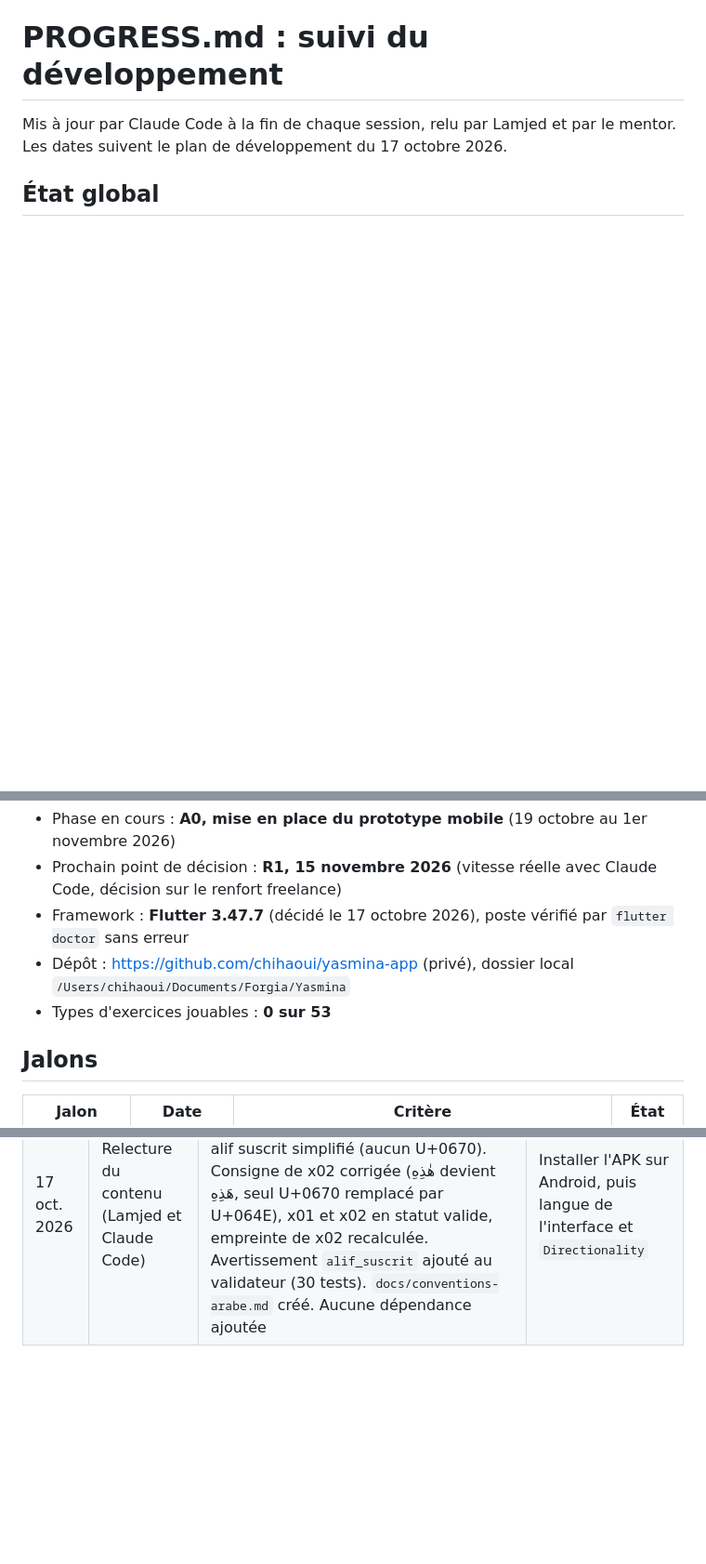
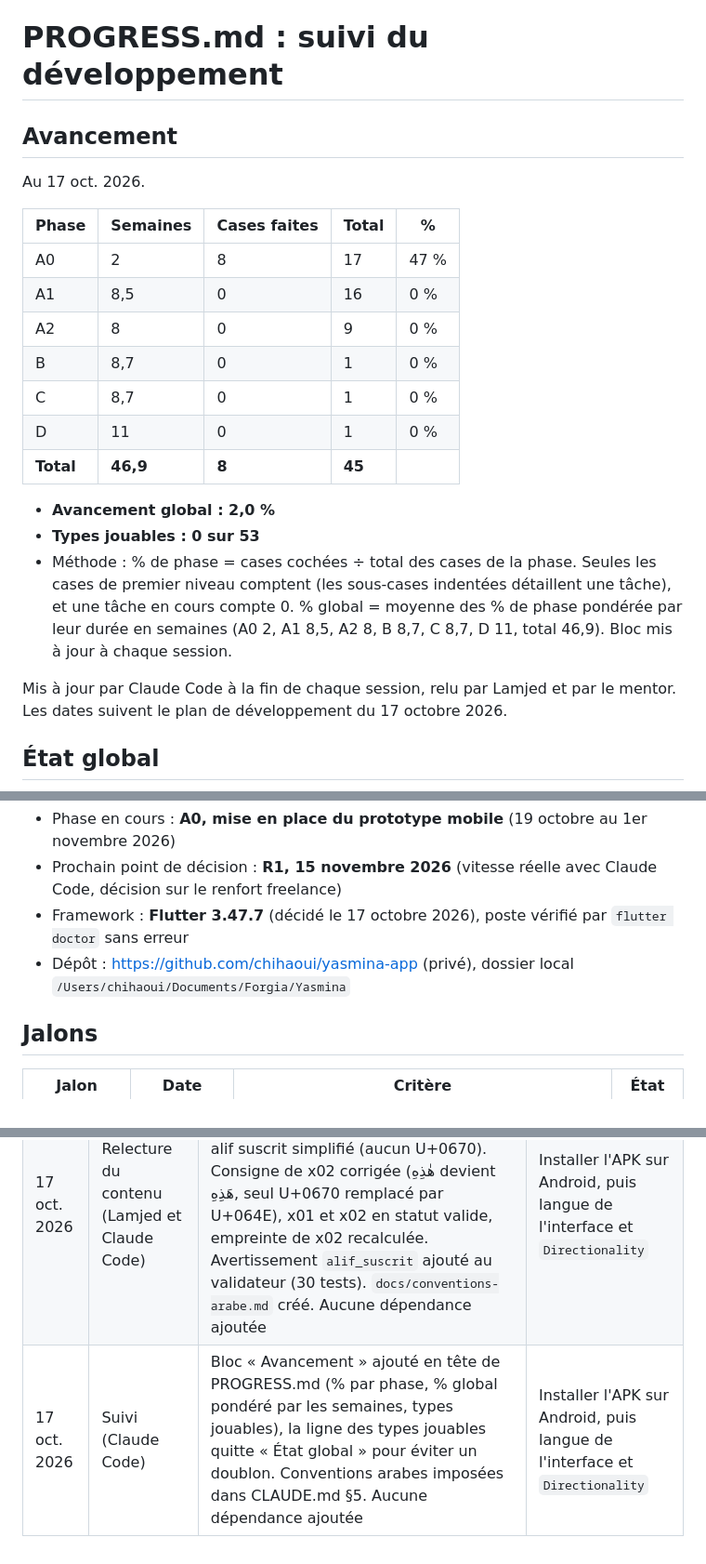
Before and after one commit to chihaoui/yasmina-app, a Markdown page: PROGRESS.md, 3 parts joined by grey strips. Shown at 93% size. GitHub-like rendering; blank space fills up the shorter version.

Commit message:
Ajoute le bloc Avancement en tête de PROGRESS.md
% par phase (cases de premier niveau), % global pondéré par la durée des
phases en semaines, types jouables. A0 à 47 %, global à 2,0 %.

Co-Authored-By: Claude Opus 5.5 <noreply@anthropic.com>

```diff
--- a/PROGRESS.md
+++ b/PROGRESS.md
@@ -1,4 +1,21 @@
 # PROGRESS.md : suivi du développement
+
+## Avancement
+Au 17 oct. 2026.
+
+| Phase | Semaines | Cases faites | Total | % |
+|---|---|---|---|---|
+| A0 | 2 | 8 | 17 | 47 % |
+| A1 | 8,5 | 0 | 16 | 0 % |
+| A2 | 8 | 0 | 9 | 0 % |
+| B | 8,7 | 0 | 1 | 0 % |
+| C | 8,7 | 0 | 1 | 0 % |
+| D | 11 | 0 | 1 | 0 % |
+| **Total** | **46,9** | **8** | **45** | |
+
+- **Avancement global : 2,0 %**
+- **Types jouables : 0 sur 53**
+- Méthode : % de phase = cases cochées ÷ total des cases de la phase. Seules les cases de premier niveau comptent (les sous-cases indentées détaillent une tâche), et une tâche en cours compte 0. % global = moyenne des % de phase pondérée par leur durée en semaines (A0 2, A1 8,5, A2 8, B 8,7, C 8,7, D 11, total 46,9). Bloc mis à jour à chaque session.
 
 Mis à jour par Claude Code à la fin de chaque session, relu par Lamjed et par le mentor. Les dates suivent le plan de développement du 17 octobre 2026.
 
@@ -7,7 +24,6 @@ Mis à jour par Claude Code à la fin de chaque session, relu par Lamjed et par
 - Prochain point de décision : **R1, 15 novembre 2026** (vitesse réelle avec Claude Code, décision sur le renfort freelance)
 - Framework : **Flutter 3.47.7** (décidé le 17 octobre 2026), poste vérifié par `flutter doctor` sans erreur
 - Dépôt : https://github.com/chihaoui/yasmina-app (privé), dossier local `/Users/chihaoui/Documents/Forgia/Yasmina`
-- Types d'exercices jouables : **0 sur 53**
 
 ## Jalons
 | Jalon | Date | Critère | État |
@@ -98,3 +114,4 @@ Retours familles, tour 1 (14 au 31 déc. 2026) :
 | 17 oct. 2026 | Builds de test (Lamjed et Claude Code) | Espace disque libéré, build Android debug réussi (APK construit, pas encore installé), build iOS réussi et app installée sur l'iPhone de Lamjed. Warning KGP de `flutter_tts` côté Android ajouté aux risques. Xcode a mis à jour le format de `project.pbxproj` (objectVersion 60) | Installer l'APK sur un téléphone Android, puis schéma edu-content/1.0 et validateur |
 | 17 oct. 2026 | A0 schéma et validateur (Claude Code) | Schéma `schema/edu-content-1.0.schema.json` (draft 2020-12, T01, T02 et T05 détaillés, consigne et feedbacks genrés, id stables), compilé sans avertissement par ajv 8. Package Dart pur `edu_content` dans `schema/` : validateur (messages en français, chemin JSON Pointer), règles métier, 27 tests sur la VM et dans Chrome. Première étape embarquée `ar-1-t1-u1-e01` (brouillon), validée par `flutter test` côté mobile. `tool/verifier.sh` étendu au package schema. Maquettes `docs/reference/` ajoutées. Dépendances ajoutées : json_schema 5.2.2 (entraîne http, quiver, uri), en dev dans schema : flutter_test et flutter_lints 6.0.0, en dev dans apps/mobile : edu_content (workspace) | Relire les harakat de `ar-1-t1-u1-e01`, installer l'APK sur Android, puis langue de l'interface et `Directionality` |
 | 17 oct. 2026 | Relecture du contenu (Lamjed et Claude Code) | Lamjed a relu les textes arabes de `ar-1-t1-u1-e01` et fixé 2 conventions : alif de liaison avec kasra en début de phrase, alif suscrit simplifié (aucun U+0670). Consigne de x02 corrigée (هٰذِهِ devient هَذِهِ, seul U+0670 remplacé par U+064E), x01 et x02 en statut valide, empreinte de x02 recalculée. Avertissement `alif_suscrit` ajouté au validateur (30 tests). `docs/conventions-arabe.md` créé. Aucune dépendance ajoutée | Installer l'APK sur Android, puis langue de l'interface et `Directionality` |
+| 17 oct. 2026 | Suivi (Claude Code) | Bloc « Avancement » ajouté en tête de PROGRESS.md (% par phase, % global pondéré par les semaines, types jouables), la ligne des types jouables quitte « État global » pour éviter un doublon. Conventions arabes imposées dans CLAUDE.md §5. Aucune dépendance ajoutée | Installer l'APK sur Android, puis langue de l'interface et `Directionality` |
```
